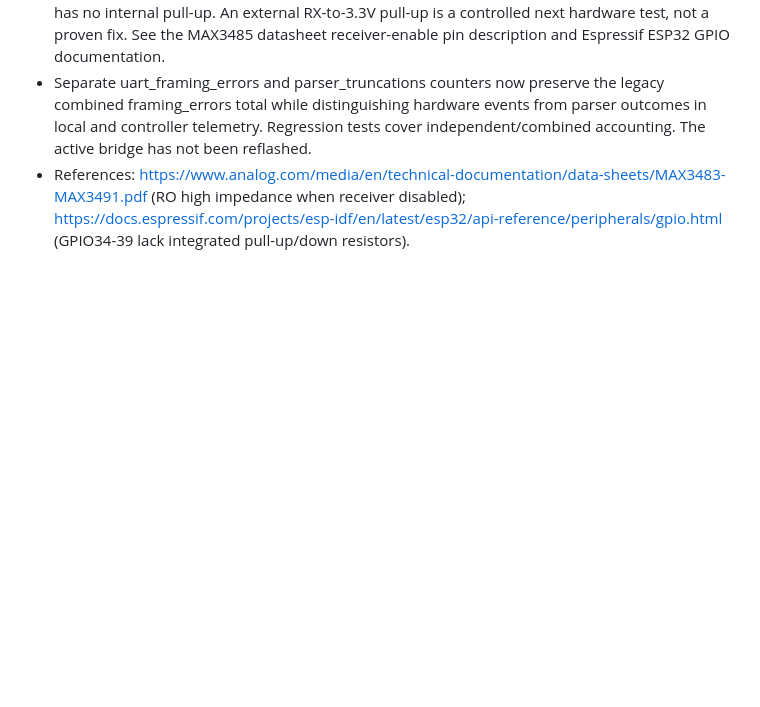
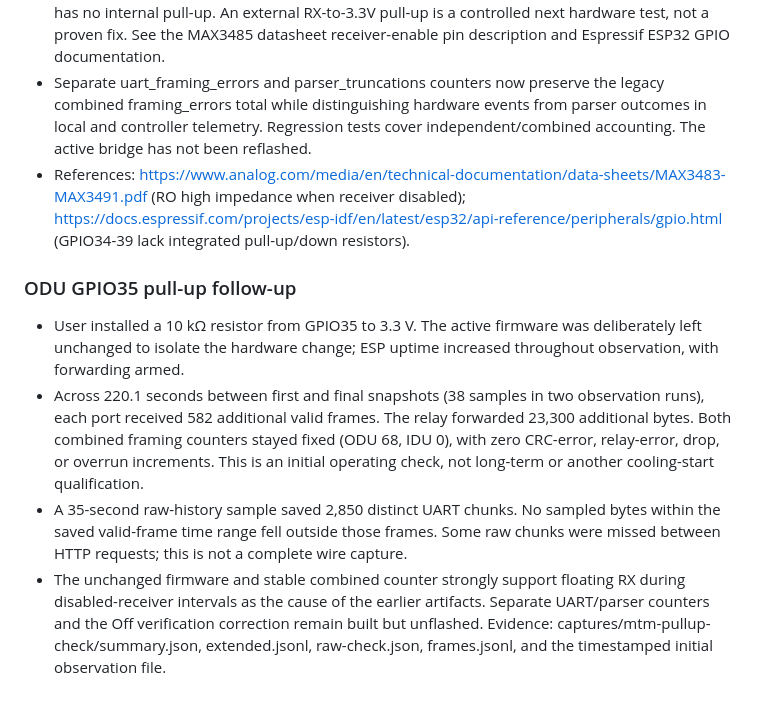
Before and after one commit to GaryJS3/HVAC, a Markdown page: docs/VALIDATION.md, the part around the change. GitHub-like rendering; blank space fills up the shorter version.

```diff
--- a/docs/VALIDATION.md
+++ b/docs/VALIDATION.md
@@ -194,3 +194,10 @@ fault-state disarming. Physical module probes and live bridging remain pending.
 - Leading hypothesis: EN disables the MAX3485 receiver, making RO high impedance; ESP GPIO35 has no internal pull-up. An external RX-to-3.3V pull-up is a controlled next hardware test, not a proven fix. See the MAX3485 datasheet receiver-enable pin description and Espressif ESP32 GPIO documentation.
 - Separate uart_framing_errors and parser_truncations counters now preserve the legacy combined framing_errors total while distinguishing hardware events from parser outcomes in local and controller telemetry. Regression tests cover independent/combined accounting. The active bridge has not been reflashed.
 - References: https://www.analog.com/media/en/technical-documentation/data-sheets/MAX3483-MAX3491.pdf (RO high impedance when receiver disabled); https://docs.espressif.com/projects/esp-idf/en/latest/esp32/api-reference/peripherals/gpio.html (GPIO34-39 lack integrated pull-up/down resistors).
+
+### ODU GPIO35 pull-up follow-up
+
+- User installed a 10 kΩ resistor from GPIO35 to 3.3 V. The active firmware was deliberately left unchanged to isolate the hardware change; ESP uptime increased throughout observation, with forwarding armed.
+- Across 220.1 seconds between first and final snapshots (38 samples in two observation runs), each port received 582 additional valid frames. The relay forwarded 23,300 additional bytes. Both combined framing counters stayed fixed (ODU 68, IDU 0), with zero CRC-error, relay-error, drop, or overrun increments. This is an initial operating check, not long-term or another cooling-start qualification.
+- A 35-second raw-history sample saved 2,850 distinct UART chunks. No sampled bytes within the saved valid-frame time range fell outside those frames. Some raw chunks were missed between HTTP requests; this is not a complete wire capture.
+- The unchanged firmware and stable combined counter strongly support floating RX during disabled-receiver intervals as the cause of the earlier artifacts. Separate UART/parser counters and the Off verification correction remain built but unflashed. Evidence: captures/mtm-pullup-check/summary.json, extended.jsonl, raw-check.json, frames.jsonl, and the timestamped initial observation file.
```
Also changed, not shown: README.md (+6 -0 lines).
